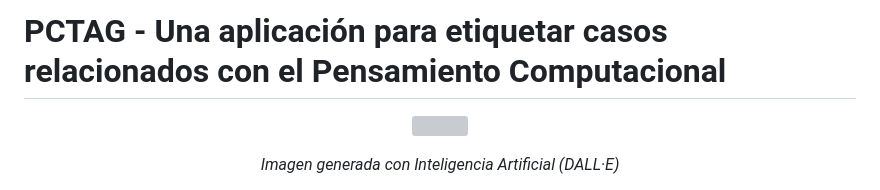
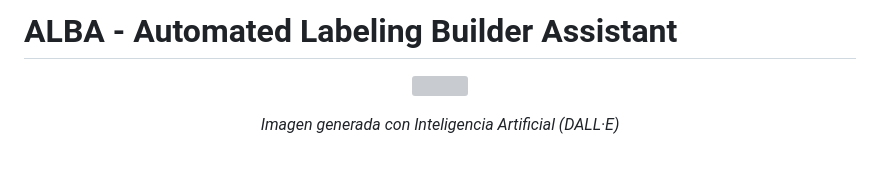
Before and after one commit to Rafaherrero/ALBA, a Markdown page: README.md, the part around the change printed below. Rendered like a GitHub page; blank space fills up the shorter version; grey boxes are pictures that could not be loaded.

```diff
--- a/README.md
+++ b/README.md
@@ -1,3 +1,3 @@
-# PCTAG - Una aplicación para etiquetar casos relacionados con el Pensamiento Computacional
+# ALBA - Automated Labeling Builder Assistant
 
 <p align="center">
```
Also changed, not shown: other parts of README.md (+1 -1 lines).
